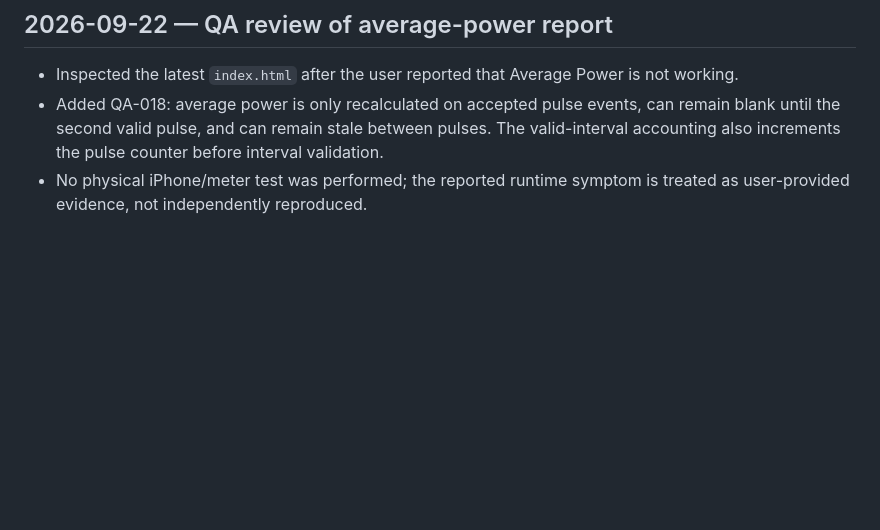
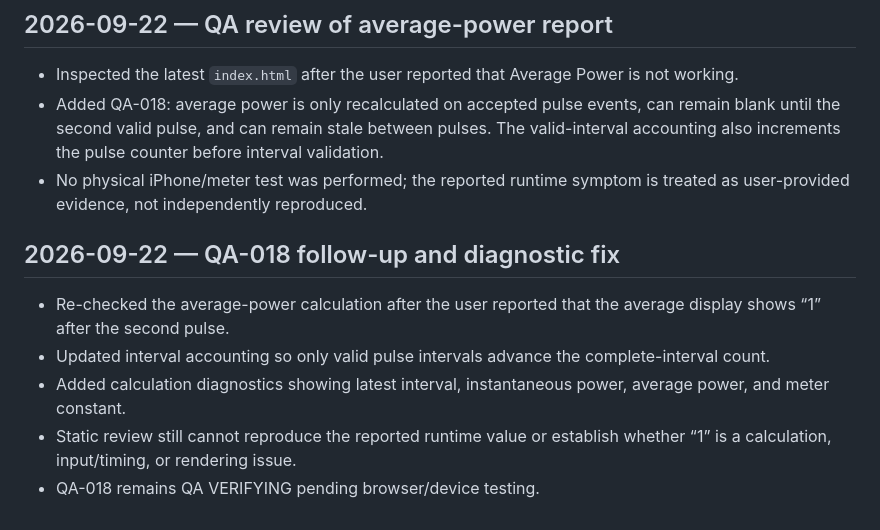
Before and after one commit to catatrifan/Meter-flash-detector, a Markdown page: qa/HISTORY.md, the part around the change. Drawn GitHub-style; blank space fills up the shorter version.

Commit message:
Record QA-018 diagnostic follow-up

```diff
--- a/qa/HISTORY.md
+++ b/qa/HISTORY.md
@@ -58,3 +58,11 @@
 - Inspected the latest `index.html` after the user reported that Average Power is not working.
 - Added QA-018: average power is only recalculated on accepted pulse events, can remain blank until the second valid pulse, and can remain stale between pulses. The valid-interval accounting also increments the pulse counter before interval validation.
 - No physical iPhone/meter test was performed; the reported runtime symptom is treated as user-provided evidence, not independently reproduced.
+
+
+## 2026-09-22 — QA-018 follow-up and diagnostic fix
+- Re-checked the average-power calculation after the user reported that the average display shows “1” after the second pulse.
+- Updated interval accounting so only valid pulse intervals advance the complete-interval count.
+- Added calculation diagnostics showing latest interval, instantaneous power, average power, and meter constant.
+- Static review still cannot reproduce the reported runtime value or establish whether “1” is a calculation, input/timing, or rendering issue.
+- QA-018 remains QA VERIFYING pending browser/device testing.
```
